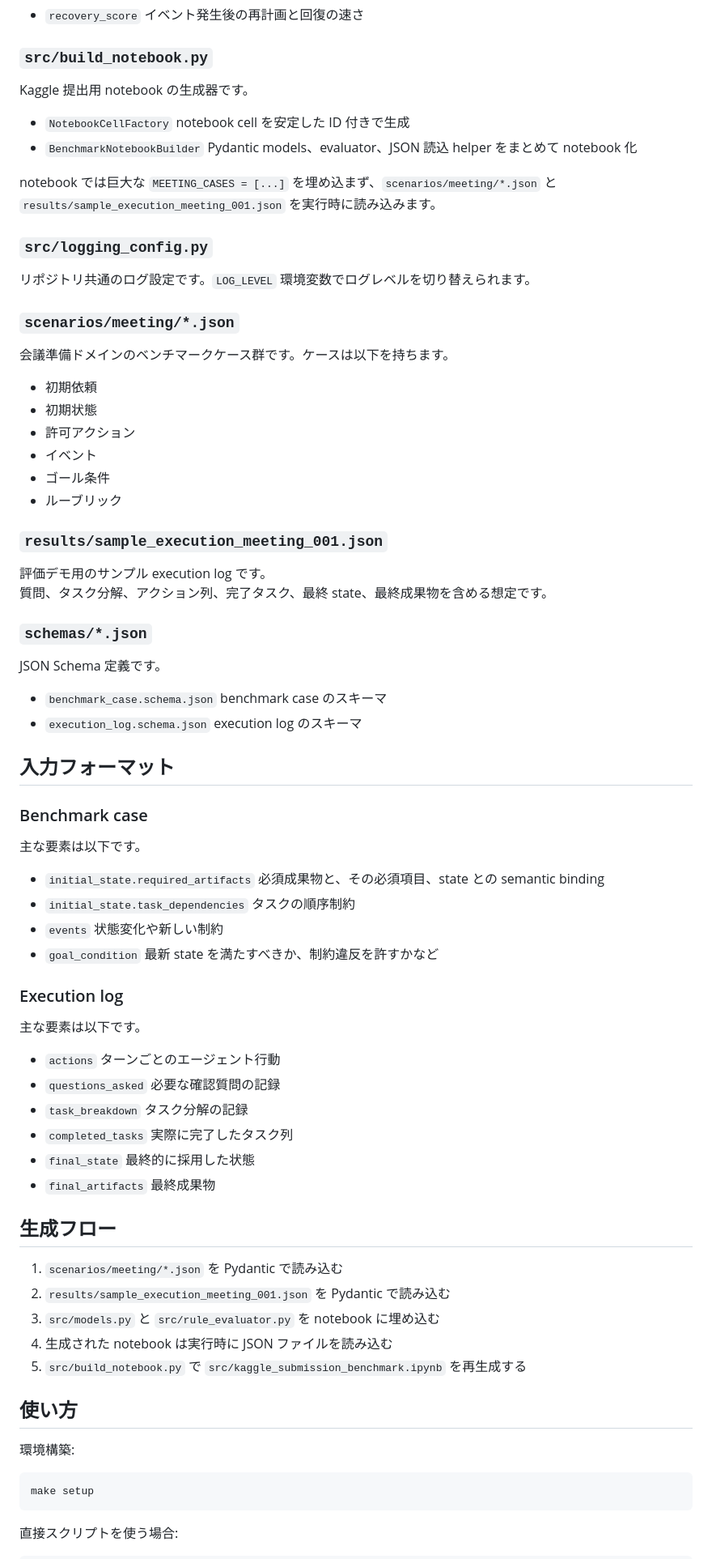
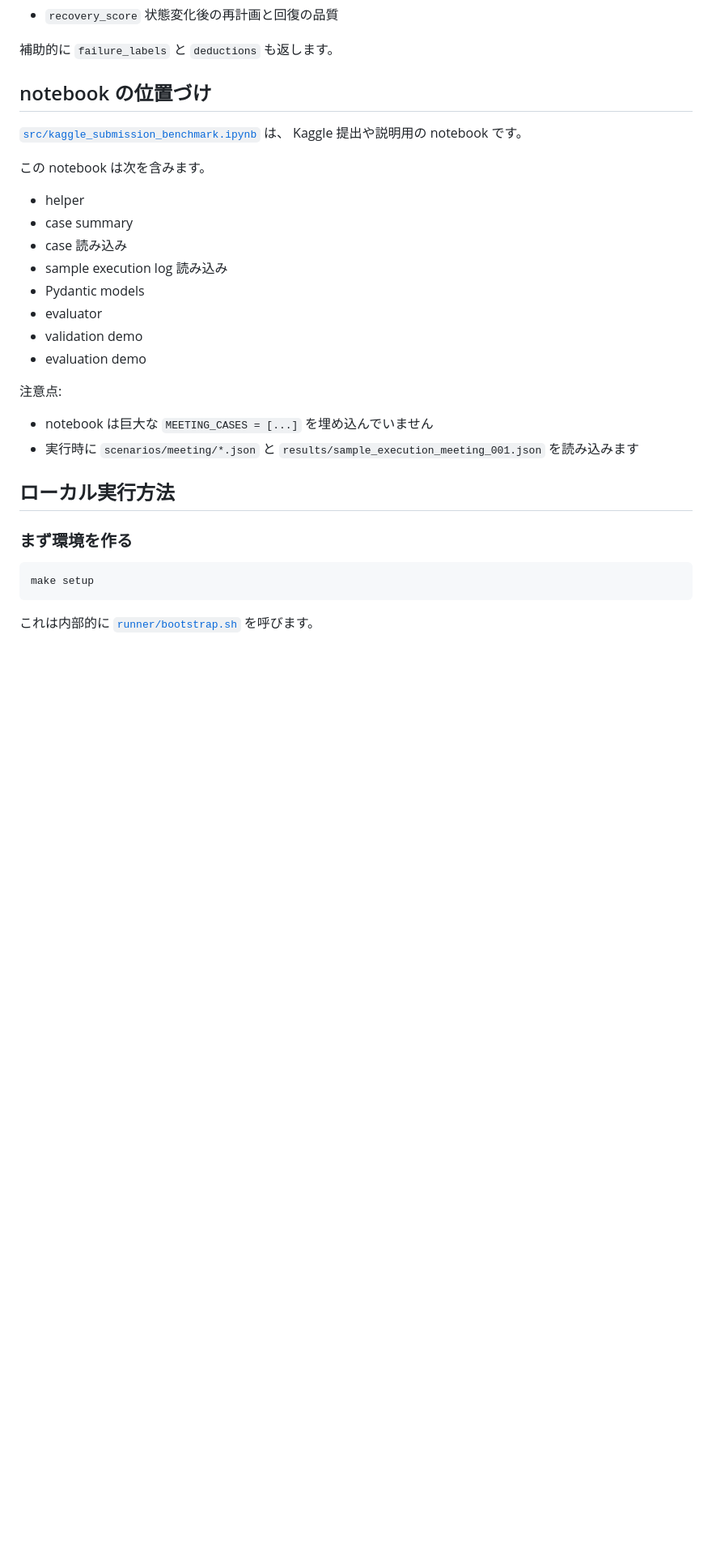
Before and after one commit to Iro-engin/AGI-Hackathon, a Markdown page: README.md, the part around one of its changes. Shown at 81% size. Rendered like a GitHub page; blank space fills up the shorter version.

````diff
--- a/README.md
+++ b/README.md
@@ -61,94 +168,36 @@ Pydantic による入出力モデル定義です。
 - `recovery_score`
-  イベント発生後の再計画と回復の速さ
+  状態変化後の再計画と回復の品質
 
-### `src/build_notebook.py`
+補助的に `failure_labels` と `deductions` も返します。
 
-Kaggle 提出用 notebook の生成器です。
+## notebook の位置づけ
 
-- `NotebookCellFactory`
-  notebook cell を安定した ID 付きで生成
-- `BenchmarkNotebookBuilder`
-  Pydantic models、evaluator、JSON 読込 helper をまとめて notebook 化
+[`src/kaggle_submission_benchmark.ipynb`](/Users/iro/Git/AGI-Hackathon/src/kaggle_submission_benchmark.ipynb) は、
+Kaggle 提出や説明用の notebook です。
 
-notebook では巨大な `MEETING_CASES = [...]` を埋め込まず、`scenarios/meeting/*.json` と
-`results/sample_execution_meeting_001.json` を実行時に読み込みます。
+この notebook は次を含みます。
 
-### `src/logging_config.py`
+- helper
+- case summary
+- case 読み込み
+- sample execution log 読み込み
+- Pydantic models
+- evaluator
+- validation demo
+- evaluation demo
 
-リポジトリ共通のログ設定です。`LOG_LEVEL` 環境変数でログレベルを切り替えられます。
+注意点:
 
-### `scenarios/meeting/*.json`
+- notebook は巨大な `MEETING_CASES = [...]` を埋め込んでいません
+- 実行時に `scenarios/meeting/*.json` と `results/sample_execution_meeting_001.json` を読み込みます
 
-会議準備ドメインのベンチマークケース群です。ケースは以下を持ちます。
+## ローカル実行方法
 
-- 初期依頼
-- 初期状態
-- 許可アクション
-- イベント
-- ゴール条件
-- ルーブリック
-
-### `results/sample_execution_meeting_001.json`
-
-評価デモ用のサンプル execution log です。
-質問、タスク分解、アクション列、完了タスク、最終 state、最終成果物を含める想定です。
-
-### `schemas/*.json`
-
-JSON Schema 定義です。
-
-- `benchmark_case.schema.json`
-  benchmark case のスキーマ
-- `execution_log.schema.json`
-  execution log のスキーマ
-
-## 入力フォーマット
-
-### Benchmark case
-
-主な要素は以下です。
-
-- `initial_state.required_artifacts`
-  必須成果物と、その必須項目、state との semantic binding
-- `initial_state.task_dependencies`
-  タスクの順序制約
-- `events`
-  状態変化や新しい制約
-- `goal_condition`
-  最新 state を満たすべきか、制約違反を許すかなど
-
-### Execution log
-
-主な要素は以下です。
-
-- `actions`
-  ターンごとのエージェント行動
-- `questions_asked`
-  必要な確認質問の記録
-- `task_breakdown`
-  タスク分解の記録
-- `completed_tasks`
-  実際に完了したタスク列
-- `final_state`
-  最終的に採用した状態
-- `final_artifacts`
-  最終成果物
-
-## 生成フロー
-
-1. `scenarios/meeting/*.json` を Pydantic で読み込む
-2. `results/sample_execution_meeting_001.json` を Pydantic で読み込む
-3. `src/models.py` と `src/rule_evaluator.py` を notebook に埋め込む
-4. 生成された notebook は実行時に JSON ファイルを読み込む
-5. `src/build_notebook.py` で `src/kaggle_submission_benchmark.ipynb` を再生成する
-
-## 使い方
-
-環境構築:
+### まず環境を作る
 
 ```bash
 make setup
 ```
 
-直接スクリプトを使う場合:
+これは内部的に [`runner/bootstrap.sh`](/Users/iro/Git/AGI-Hackathon/runner/bootstrap.sh) を呼びます。
 
````
Also changed, not shown: other parts of README.md (+188 -58 lines).
